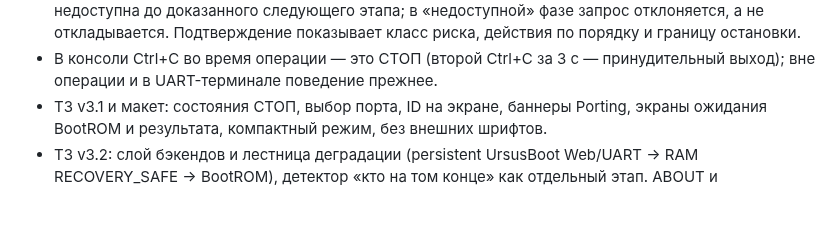
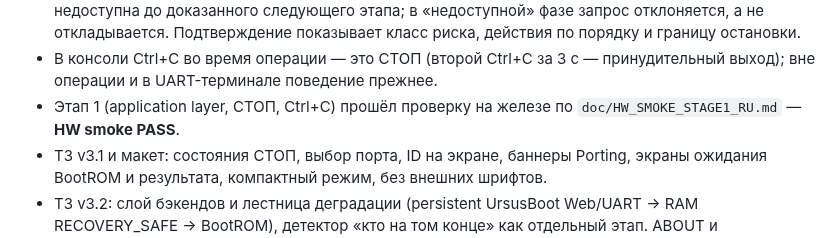
Before and after one commit to Medvedolog/airoha-ursidorescue, a Markdown page: doc/CHANGELOG_RU.md, the part around the change. Drawn GitHub-style; blank space fills up the shorter version.

Commit message:
Record the stage 1 hardware smoke test as passed
Co-Authored-By: Claude Opus 5.5 <noreply@anthropic.com>
Claude-Session: https://claude.ai/code/session_0145ESaizyQAPDZ6aTdnsZLd

```diff
--- a/doc/CHANGELOG_RU.md
+++ b/doc/CHANGELOG_RU.md
@@ -75,6 +75,8 @@
   откладывается. Подтверждение показывает класс риска, действия по порядку и границу остановки.
 - В консоли Ctrl+C во время операции — это СТОП (второй Ctrl+C за 3 с — принудительный выход);
   вне операции и в UART-терминале поведение прежнее.
+- Этап 1 (application layer, СТОП, Ctrl+C) прошёл проверку на железе по `doc/HW_SMOKE_STAGE1_RU.md` —
+  **HW smoke PASS**.
 - ТЗ v3.1 и макет: состояния СТОП, выбор порта, ID на экране, баннеры Porting, экраны ожидания
   BootROM и результата, компактный режим, без внешних шрифтов.
 - ТЗ v3.2: слой бэкендов и лестница деградации (persistent UrsusBoot Web/UART → RAM RECOVERY_SAFE →
```
Also changed, not shown: doc/CHANGELOG_EN.md (+2 -0 lines).
